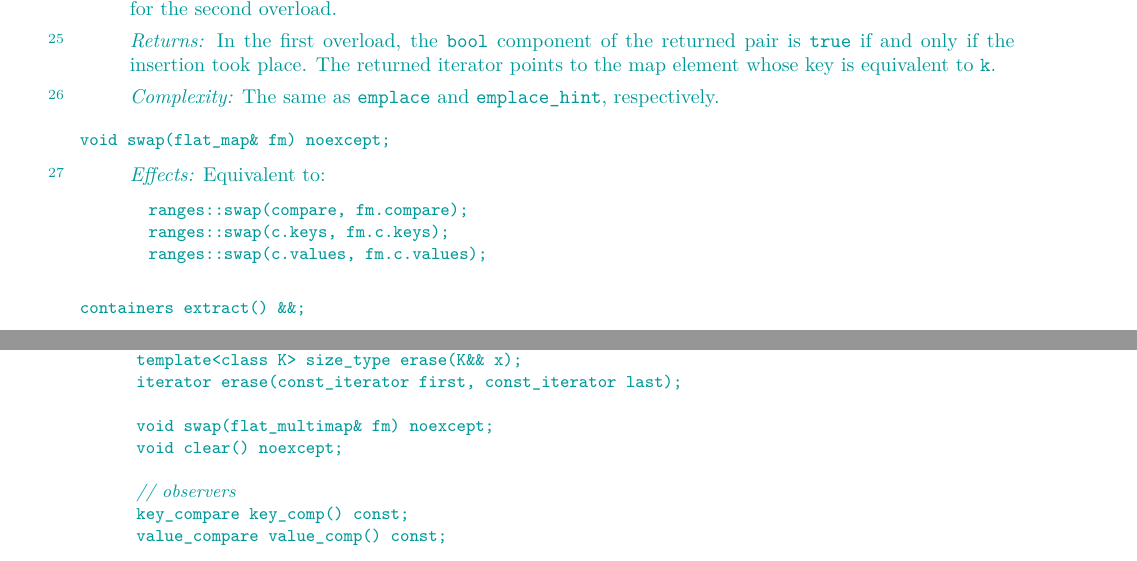
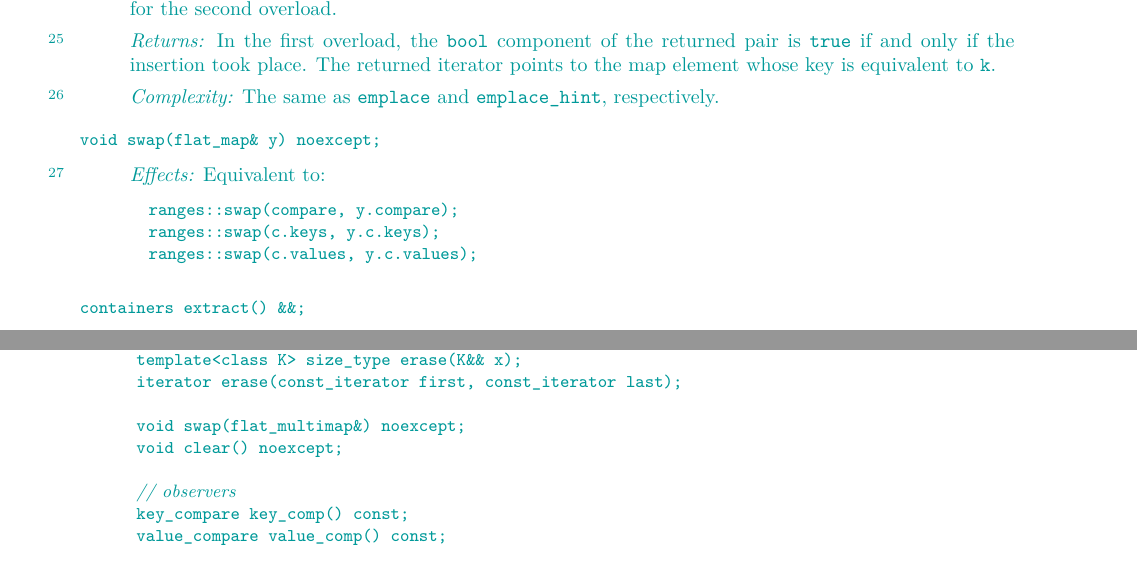
Before and after one commit to tzlaine/flat_map, a LaTeX book (paper/paper.tex, which reads paper/containers-lib.tex): two parts of pages 20 and 25 of 31, joined at a grey line, cut so that both start at the same text. Compiled offline with pdfLaTeX.

Commit message:
swap() param name -> "y", for consistency with array.

```diff
--- a/paper/containers-lib.tex
+++ b/paper/containers-lib.tex
@@ -1141,15 +1141,15 @@ The same as \tcode{emplace} and \tcode{emplace_hint}, respectively.
 
 \indexlibrarymember{swap}{flatmap}%
 \begin{itemdecl}
-void swap(flat_map& fm) noexcept;
+void swap(flat_map& y) noexcept;
 \end{itemdecl}
 
 \begin{itemdescr}
 \pnum \effects Equivalent to:
 \begin{codeblock}
-ranges::swap(compare, fm.compare);
-ranges::swap(c.keys, fm.c.keys);
-ranges::swap(c.values, fm.c.values);
+ranges::swap(compare, y.compare);
+ranges::swap(c.keys, y.c.keys);
+ranges::swap(c.values, y.c.values);
 \end{codeblock}
 \end{itemdescr}
 
@@ -1493,7 +1493,7 @@ namespace std {
     template<class K> size_type erase(K&& x);
     iterator erase(const_iterator first, const_iterator last);
 
-    void swap(flat_multimap& fm) noexcept;
+    void swap(flat_multimap&) noexcept;
     void clear() noexcept;
 
     // observers
```
Also changed, not shown: paper/containers-lib.tex (2 more changed lines).
